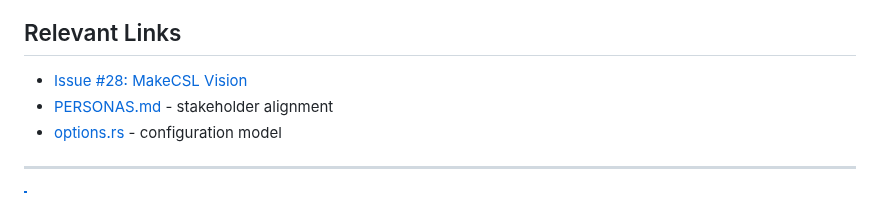
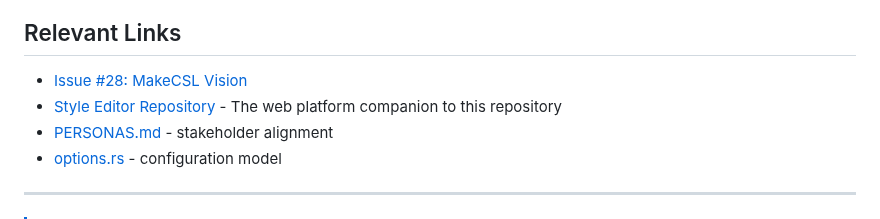
Before and after one commit to bdarcus/csl26, a Markdown page: .agent/design/STYLE_EDITOR_VISION.md, the part around the change. GitHub-like rendering.

Commit message:
docs: link to new style-editor repository

```diff
--- a/.agent/design/STYLE_EDITOR_VISION.md
+++ b/.agent/design/STYLE_EDITOR_VISION.md
@@ -95,6 +95,7 @@ GET  /examples/:field       # Field-specific references
 ## Relevant Links
 
 - [Issue #28: MakeCSL Vision](https://github.com/bdarcus/csln/issues/28)
+- [Style Editor Repository](https://github.com/bdarcus/style-editor) - The web platform companion to this repository
 - [PERSONAS.md](.agent/PERSONAS.md) - stakeholder alignment
 - [options.rs](crates/csln_core/src/options.rs) - configuration model
 
```
